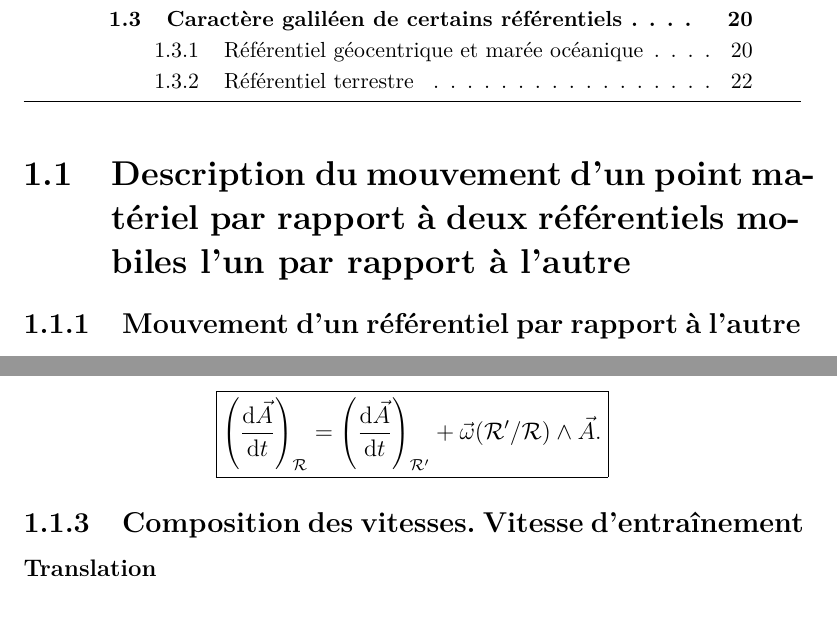
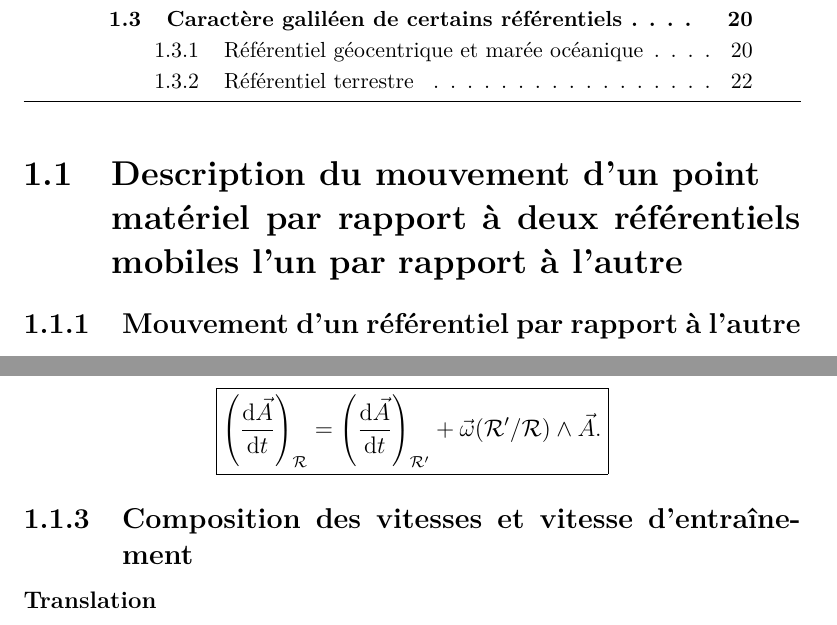
Before and after one commit to rsantet/Physique_Chimie_L2, a LaTeX book (main.tex, which reads cours/mecanique/referentiels_non_galileens/1_description_mouvement_point_materiel.tex): two parts of pages 8 and 10 of 24, joined at a grey line, cut so that both start at the same text. Compiled offline with pdfLaTeX; TikZ figures are drawn from their code, not taken from saved files.

Commit message:
Fix hbox

```diff
--- a/cours/mecanique/referentiels_non_galileens/1_description_mouvement_point_materiel.tex
+++ b/cours/mecanique/referentiels_non_galileens/1_description_mouvement_point_materiel.tex
@@ -1,4 +1,4 @@
-\section[Description du mouvement d'un point matériel]{Description du mouvement d'un point matériel par rapport à deux référentiels mobiles l'un par rapport à l'autre}
+\section[Description du mouvement d'un point matériel]{Description du mouvement d'un point\\matériel par rapport à deux référentiels mobiles l'un par rapport à l'autre}
 
     \subsection{Mouvement d'un référentiel par rapport à l'autre}
 
@@ -104,7 +104,7 @@
             }
         \end{equation*}
 
-    \subsection{Composition des vitesses. Vitesse d'entraînement}
+    \subsection{Composition des vitesses et vitesse d'entraînement}
         \subsubsection{Translation}
 
             Soit $M$ un point matériel et $\mathcal{R}'(O'x'y'z')$ un référentiel en translation par rapport à un autre référentiel $\mathcal{R}(Oxyz)$. La vitesse de $M$ dans le référentiel $\mathcal{R}$ est
```
